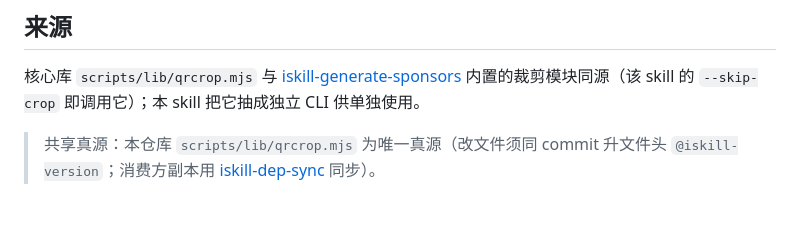
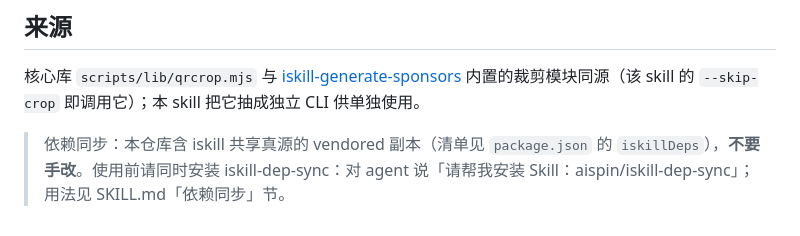
Before and after one commit to aispin/iskill-crop-qrcode, a Markdown page: README.md, the part around the change. Drawn GitHub-style.

Commit message:
chore: Node ≥ 24 统一 + SKILL/README 补「同时安装 iskill-dep-sync」提示（qrcode 真源戳升 1.0.1）

```diff
--- a/README.md
+++ b/README.md
@@ -70,4 +70,4 @@ console.log(detectDebug('图.png'));  // rowCands / verified / clusters / triple
 [iskill-generate-sponsors](https://github.com/aispin/iskill-generate-sponsors)
 内置的裁剪模块同源（该 skill 的 `--skip-crop` 即调用它）；本 skill 把它抽成独立 CLI 供单独使用。
 
-> 共享真源：本仓库 `scripts/lib/qrcrop.mjs` 为唯一真源（改文件须同 commit 升文件头 `@iskill-version`；消费方副本用 [iskill-dep-sync](https://github.com/aispin/iskill-dep-sync) 同步）。
+> 依赖同步：本仓库含 iskill 共享真源的 vendored 副本（清单见 `package.json` 的 `iskillDeps`），**不要手改**。使用前请同时安装 iskill-dep-sync：对 agent 说「请帮我安装 Skill：aispin/iskill-dep-sync」；用法见 SKILL.md「依赖同步」节。
```
Also changed, not shown: SKILL.md (+2 -2 lines).
